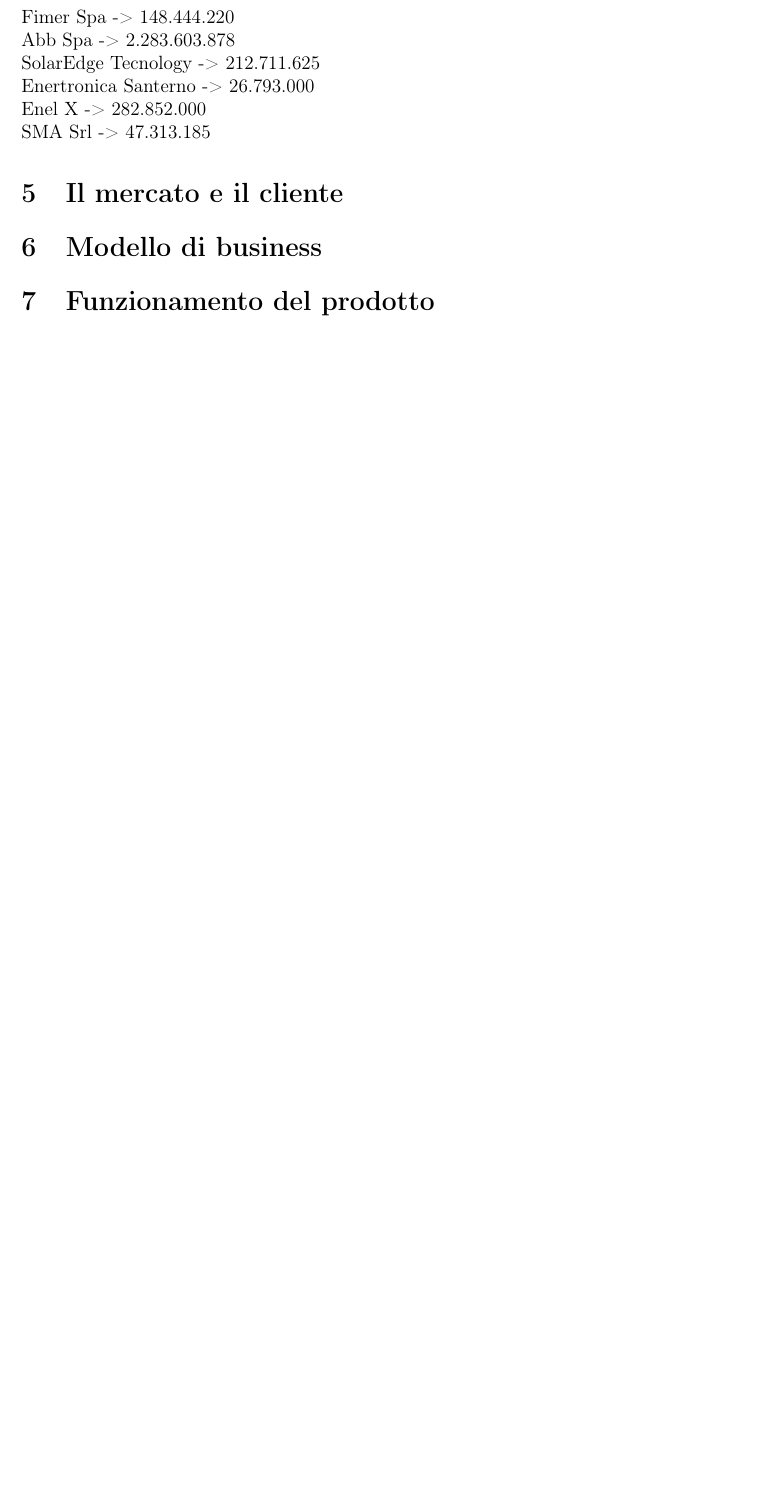
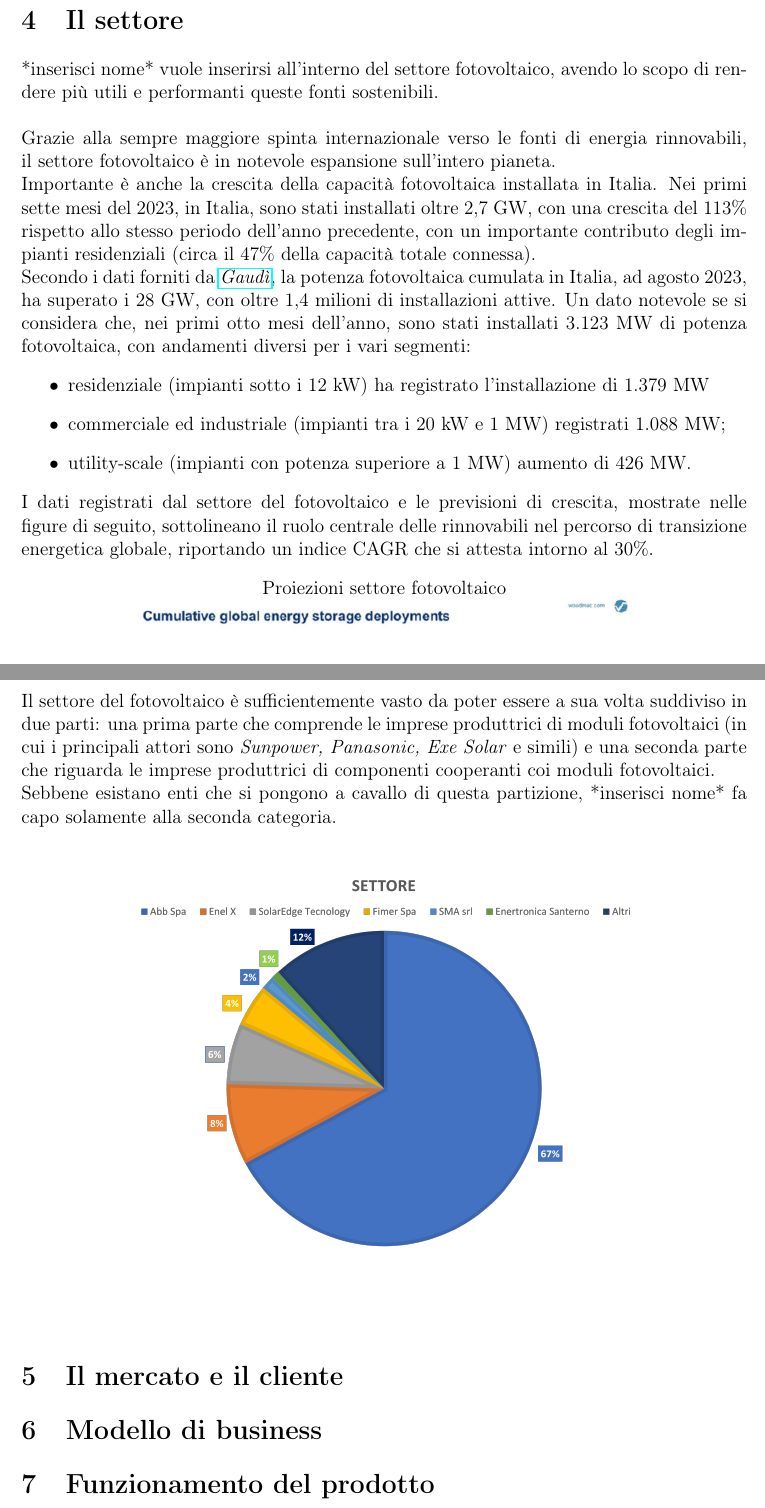
Before and after one commit to carnivuth/gip-project, a LaTeX document (Report/Report.tex): part of page 5 of 5 before the commit and two parts of pages 6 and 7 of 7 after it, the two joined at a grey line, cut at the place of the change, the shorter picture padded with empty space. Compiled offline with pdfLaTeX.

Commit message:
Iniziata analisi del settore

```diff
--- a/Report/Report.tex
+++ b/Report/Report.tex
@@ -21,10 +21,9 @@
 \usepackage{layout}
 \usepackage{eurosym}
 \usepackage{wrapfig}
+\usepackage{hyperref}
 
 \begin{document}
-
-	% --- QUI METTEREI LA COPERTINA ---
 
 	% interlinea 1
 	\linespread{1}
@@ -64,14 +75,18 @@
 		\includegraphics[width=0.5\textwidth]{Images/ottimizzatori.jpg}
 	\end{wrapfloat}
 	La misurazione dell'efficienza energetica è realizzabile in modo relativamente semplice. Il nostro dispositivo dialoga direttamente con gli ottimizzatori: delle componenti già presenti all'interno dell'impianto fotovoltaico, che a intervalli di tempo regolari raccolgono i report provenienti dai vari pannelli. Ciascun report contiene, tra le altre informazioni, l'efficienza energetica che può essere intercettata dal nostro dispositivo che ne tiene traccia. Questo metodo di misurazione è efficace poiché, invece di sfruttare l'energia prodotta (che può variare a seconda delle condizioni atmosferiche) si basa sull'efficienza, che esprime il rapporto tra l'energia generata e l'energia solare ricevuta. Qualora il valore dovesse diminuire significherebbe che le prestazioni del pannello stanno calando e il sistema si occuperà di rilasciare il detergente sulla superficie.
-	% dire che la nostra idea è più economica delle alternative lo diciamo qui oppure nell'analisi del settore?
 	\section{Il settore}
-	% https://sonnen.it/crescita-del-fotovoltaico-2023-il-boom-e-reale/
+	% https://sonnen.it/crescita-del-fotovoltaico-2023-il-boom-e-reale/ --> ho preso tanto da qua
 	% https://www.lumi4innovation.it/accumulo-energia-rinnovabili-energy-storage/
-	% https://www.nextville.it/index/494
-	Fimer Spa -> 148.444.220\\
-	Abb Spa -> 2.283.603.878\\
-	SolarEdge Tecnology -> 212.711.625\\
-	Enertronica Santerno -> 26.793.000\\
-	Enel X -> 282.852.000\\
-	SMA Srl -> 47.313.185
+	*inserisci nome* vuole inserirsi all'interno del settore fotovoltaico, avendo lo scopo di rendere più utili e performanti queste fonti sostenibili.\\\\
+	Grazie alla sempre maggiore spinta internazionale verso le fonti di energia rinnovabili, il settore fotovoltaico è in notevole espansione sull'intero pianeta.\\
+	Importante è anche la crescita della capacità fotovoltaica installata in Italia. Nei primi sette mesi del 2023, in Italia, sono stati installati oltre 2,7 GW, con una crescita del 113\% rispetto allo stesso periodo dell'anno precedente, con un importante contributo degli impianti residenziali (circa il 47\% della capacità totale connessa).\\
+	Secondo i dati forniti da \href{https://www.terna.it/it/sistema-elettrico/dispacciamento/fonti-rinnovabili}{\emph{Gaudì}}, la potenza fotovoltaica cumulata in Italia, ad agosto 2023, ha superato i 28 GW, con oltre 1,4 milioni di installazioni attive. Un dato notevole se si considera che, nei primi otto mesi dell'anno, sono stati installati 3.123 MW di potenza fotovoltaica, con andamenti diversi per i vari segmenti:
+	\begin{itemize}
+		\item residenziale (impianti sotto i 12 kW) ha registrato l'installazione di 1.379 MW
+		\item commerciale ed industriale (impianti tra i 20 kW e 1 MW) registrati 1.088 MW;
+		\item utility-scale (impianti con potenza superiore a 1 MW) aumento di 426 MW.
+	\end{itemize}
+	I dati registrati dal settore del fotovoltaico e le previsioni di crescita, mostrate nelle figure di seguito, sottolineano il ruolo centrale delle rinnovabili nel percorso di transizione energetica globale, riportando un indice CAGR che si attesta intorno al 30\%.
+	\begin{center}
+		Proiezioni settore fotovoltaico\\
@@ -78,3 +96,10 @@
+	Il settore del fotovoltaico è sufficientemente vasto da poter essere a sua volta suddiviso in due parti: una prima parte che comprende le imprese produttrici di moduli fotovoltaici (in cui i principali attori sono \emph{Sunpower, Panasonic, Exe Solar} e simili) e una seconda parte che riguarda le imprese produttrici di componenti cooperanti coi moduli fotovoltaici.\\
+	Sebbene esistano enti che si pongono a cavallo di questa partizione, *inserisci nome* fa capo solamente alla seconda categoria.\\
+	\begin{figure}[h]
+		\begin{center}
+			\includegraphics[width=0.8\textwidth]{Images/suddivisione_settore.png}
+		\end{center}
+	\end{figure}\\
 	\section{Il mercato e il cliente}
 	\section{Modello di business}
 	\section{Funzionamento del prodotto}
```
Also changed, not shown: Report/Images/suddivisione_settore.png (added), Report/Report.tex (19 more changed lines).
